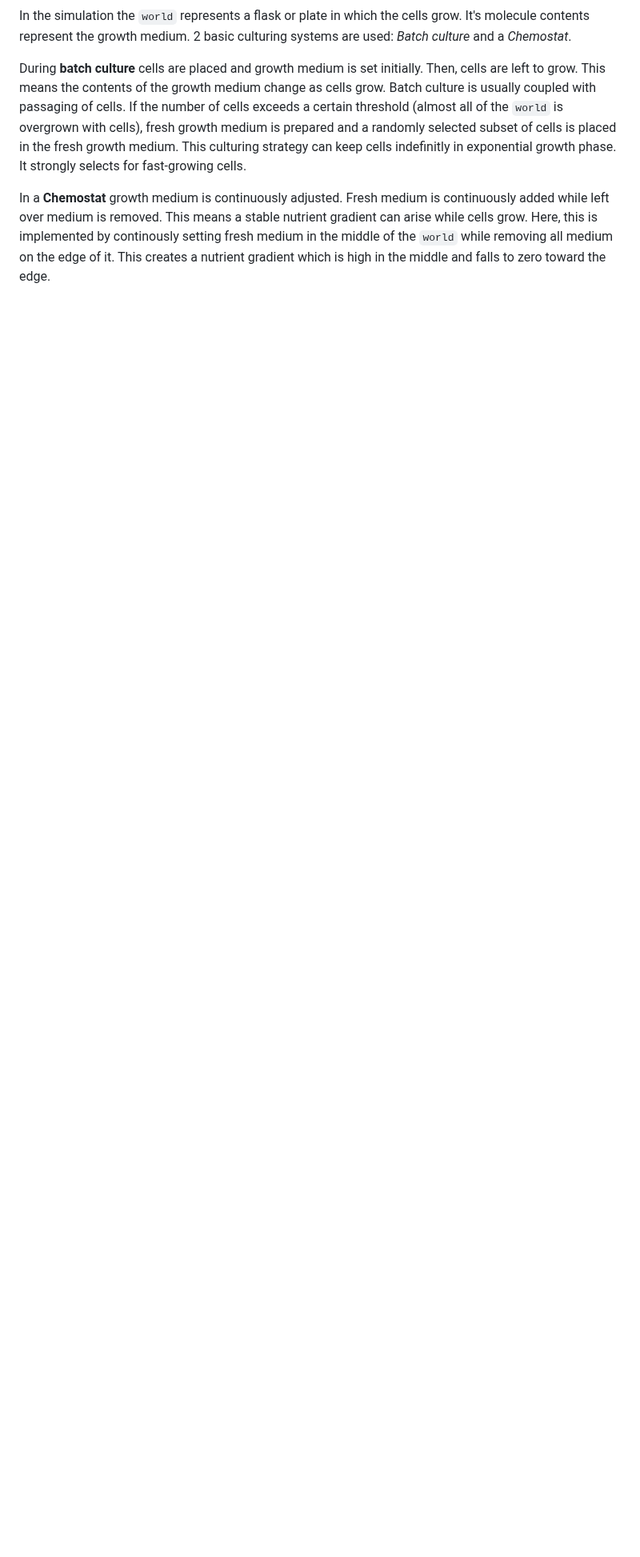
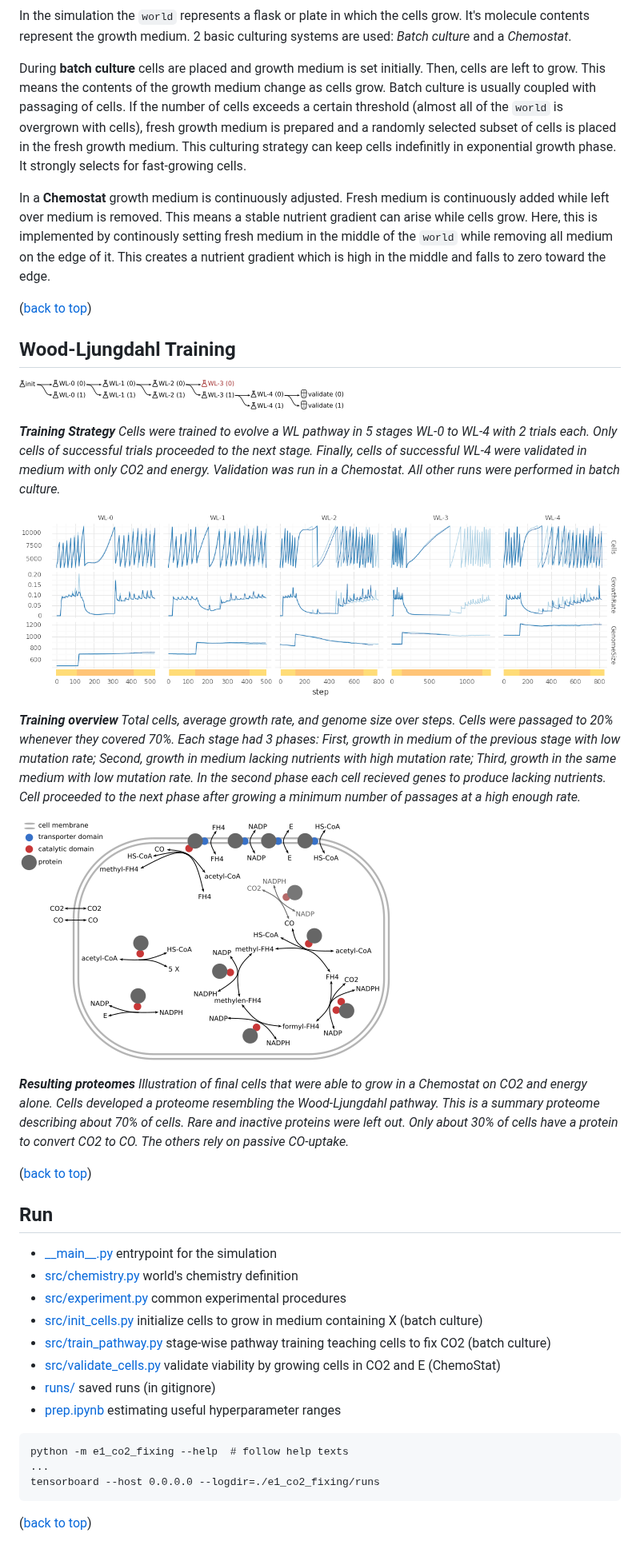
Before and after one commit to mRcSchwering/luca, a Markdown page: e1_co2_fixing/README.md, the part around one of its changes. Shown at 80% size. Rendered like a GitHub page; pictures changed too: e1_co2_fixing/img/WL-training-result-cell.png, e1_co2_fixing/img/WL-training-strategy.png; blank space fills up the shorter version.

````diff
--- a/e1_co2_fixing/README.md
+++ b/e1_co2_fixing/README.md
@@ -112,3 +103,40 @@ This means a stable nutrient gradient can arise while cells grow.
 Here, this is implemented by continously setting fresh medium in the middle of the `world`
 while removing all medium on the edge of it.
 This creates a nutrient gradient which is high in the middle and falls to zero toward the edge.
+
+([back to top](#carbon-fixation))
+
+## Wood-Ljungdahl Training
+
+![WL-training-strategy](./img/WL-training-strategy.png)
+
+_**Training Strategy** Cells were trained to evolve a WL pathway in 5 stages WL-0 to WL-4 with 2 trials each. Only cells of successful trials proceeded to the next stage. Finally, cells of successful WL-4 were validated in medium with only CO2 and energy. Validation was run in a Chemostat. All other runs were performed in batch culture._
+
+![WL-training-runs](./img/WL-training-runs.png)
+
+_**Training overview** Total cells, average growth rate, and genome size over steps. Cells were passaged to 20% whenever they covered 70%. Each stage had 3 phases: First, growth in medium of the previous stage with low mutation rate; Second, growth in medium lacking nutrients with high mutation rate; Third, growth in the same medium with low mutation rate. In the second phase each cell recieved genes to produce lacking nutrients. Cell proceeded to the next phase after growing a minimum number of passages at a high enough rate._
+
+![result cell](./img/WL-training-result-cell.png)
+
+_**Resulting proteomes** Illustration of final cells that were able to grow in a Chemostat on CO2 and energy alone. Cells developed a proteome resembling the Wood-Ljungdahl pathway. This is a summary proteome describing about 70% of cells. Rare and inactive proteins were left out. Only about 30% of cells have a protein to convert CO2 to CO. The others rely on passive CO-uptake._
+
+([back to top](#carbon-fixation))
+
+## Run
+
+- [\_\_main\_\_.py](./__main__.py) entrypoint for the simulation
+- [src/chemistry.py](./src/chemistry.py) world's chemistry definition
+- [src/experiment.py](./src/experiment.py) common experimental procedures
+- [src/init_cells.py](./src/init_cells.py) initialize cells to grow in medium containing X (batch culture)
+- [src/train_pathway.py](./src/train_pathway.py) stage-wise pathway training teaching cells to fix CO2 (batch culture)
+- [src/validate_cells.py](./src/validate_cells.py) validate viability by growing cells in CO2 and E (ChemoStat)
+- [runs/](./runs/) saved runs (in gitignore)
+- [prep.ipynb](./prep.ipynb) estimating useful hyperparameter ranges
+
+```
+python -m e1_co2_fixing --help  # follow help texts
+...
+tensorboard --host 0.0.0.0 --logdir=./e1_co2_fixing/runs
+```
+
+([back to top](#carbon-fixation))
````
Also changed, not shown: other parts of e1_co2_fixing/README.md (+5 -14 lines), 2 other files.
